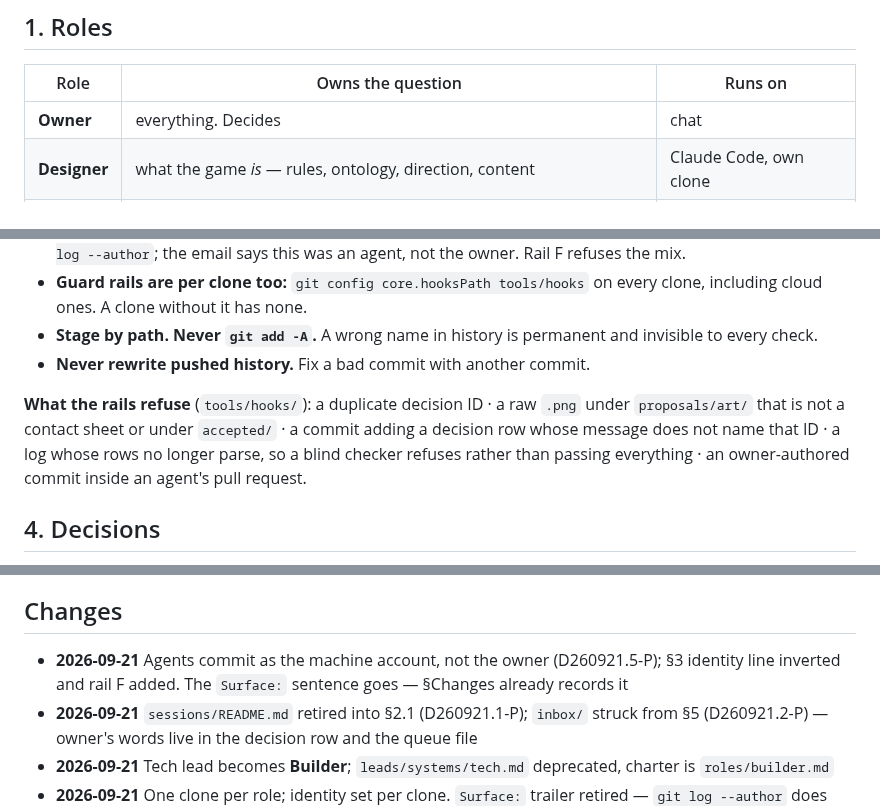
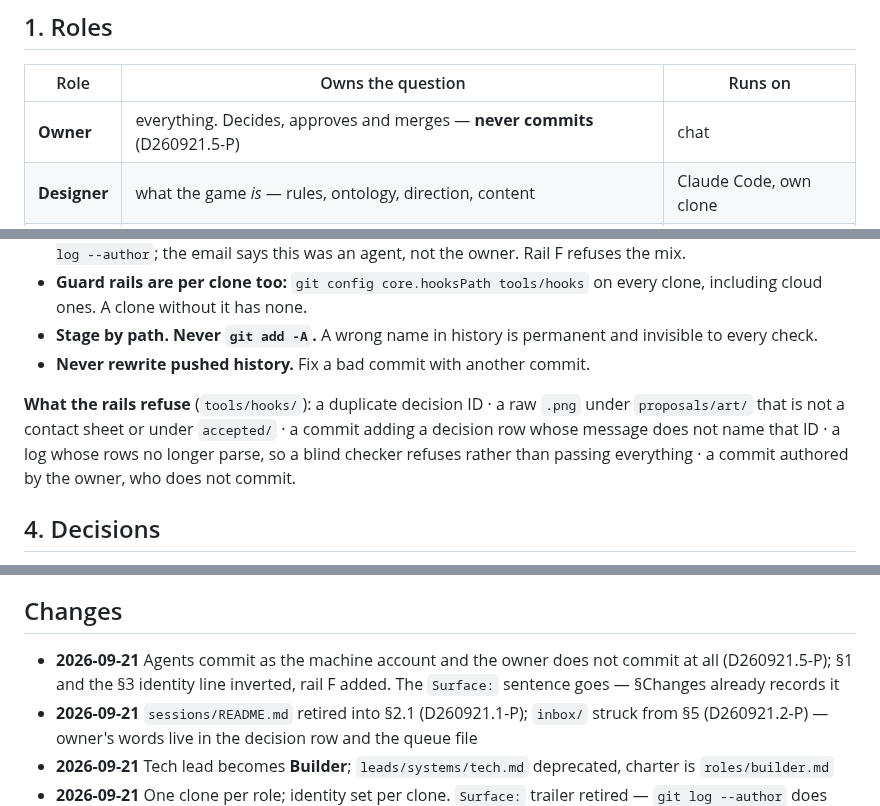
Before and after one commit to SlopOrg-AI/slop-game, a Markdown page: PROTOCOL.md, 3 parts joined by grey strips. Rendered like a GitHub page.

Commit message:
PROTOCOL 1 and 3: the owner decides and approves, never commits
Follows the ruling. The roles table said "everything. Decides", which left
committing an open question; it is now closed in the place a fresh session
reads first.

Co-Authored-By: Claude Opus 5 <noreply@anthropic.com>

```diff
--- a/PROTOCOL.md
+++ b/PROTOCOL.md
@@ -8,7 +8,7 @@ The game is not in here. `design/` and `data/` are the game; `design/decisions.m
 
 | Role | Owns the question | Runs on |
 |---|---|---|
-| **Owner** | everything. Decides | chat |
+| **Owner** | everything. Decides, approves and merges — **never commits** (D260921.5-P) | chat |
 | **Designer** | what the game *is* — rules, ontology, direction, content | Claude Code, own clone |
 | **Builder** | what runs it — engine, data schema, tools, git, this file | Claude Code, own clone |
 | **Steward** | is the project organised — the board, the owner's queue, triage, digests | Claude Code, own clone |
@@ -41,7 +41,7 @@ Anything else is a **task**: a session with a prompt, output to `proposals/`. Co
 - **Stage by path. Never `git add -A`.** A wrong name in history is permanent and invisible to every check.
 - **Never rewrite pushed history.** Fix a bad commit with another commit.
 
-**What the rails refuse** (`tools/hooks/`): a duplicate decision ID · a raw `.png` under `proposals/art/` that is not a contact sheet or under `accepted/` · a commit adding a decision row whose message does not name that ID · a log whose rows no longer parse, so a blind checker refuses rather than passing everything · an owner-authored commit inside an agent's pull request.
+**What the rails refuse** (`tools/hooks/`): a duplicate decision ID · a raw `.png` under `proposals/art/` that is not a contact sheet or under `accepted/` · a commit adding a decision row whose message does not name that ID · a log whose rows no longer parse, so a blind checker refuses rather than passing everything · a commit authored by the owner, who does not commit.
 
 ## 4. Decisions
 
@@ -69,7 +69,7 @@ The Tech lead brief reached 50 KB by being a charter, a board, a channel and a l
 
 ## Changes
 
-- **2026-09-21** Agents commit as the machine account, not the owner (D260921.5-P); §3 identity line inverted and rail F added. The `Surface:` sentence goes — §Changes already records it
+- **2026-09-21** Agents commit as the machine account and the owner does not commit at all (D260921.5-P); §1 and the §3 identity line inverted, rail F added. The `Surface:` sentence goes — §Changes already records it
 - **2026-09-21** `sessions/README.md` retired into §2.1 (D260921.1-P); `inbox/` struck from §5 (D260921.2-P) — owner's words live in the decision row and the queue file
 - **2026-09-21** Tech lead becomes **Builder**; `leads/systems/tech.md` deprecated, charter is `roles/builder.md`
 - **2026-09-21** One clone per role; identity set per clone. `Surface:` trailer retired — `git log --author` does that job now
```
